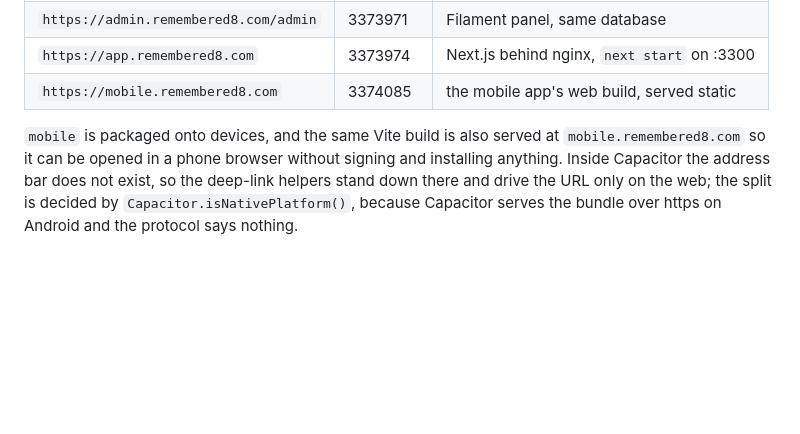
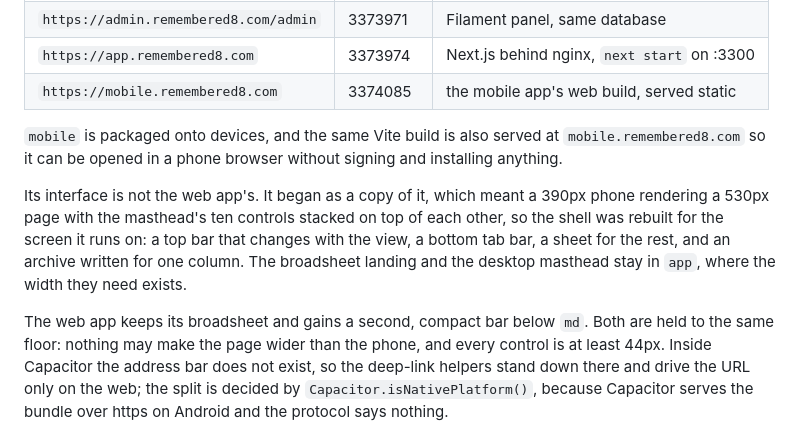
Before and after one commit to Remembered8/remembered8.com-new, a Markdown page: README.md, the part around the change. GitHub-like rendering; blank space fills up the shorter version.

Commit message:
Note what the phone shell is and is not
Co-Authored-By: Claude Opus 5 <noreply@anthropic.com>

```diff
--- a/README.md
+++ b/README.md
@@ -158,7 +158,18 @@ Live on Laravel Forge, on the `ancient-river` server, one site per app:
 
 `mobile` is packaged onto devices, and the same Vite build is also served at
 `mobile.remembered8.com` so it can be opened in a phone browser without signing
-and installing anything. Inside Capacitor the address bar does not exist, so the
+and installing anything.
+
+Its interface is not the web app's. It began as a copy of it, which meant a
+390px phone rendering a 530px page with the masthead's ten controls stacked on
+top of each other, so the shell was rebuilt for the screen it runs on: a top bar
+that changes with the view, a bottom tab bar, a sheet for the rest, and an
+archive written for one column. The broadsheet landing and the desktop masthead
+stay in `app`, where the width they need exists.
+
+The web app keeps its broadsheet and gains a second, compact bar below `md`.
+Both are held to the same floor: nothing may make the page wider than the phone,
+and every control is at least 44px. Inside Capacitor the address bar does not exist, so the
 deep-link helpers stand down there and drive the URL only on the web; the split
 is decided by `Capacitor.isNativePlatform()`, because Capacitor serves the bundle
 over https on Android and the protocol says nothing.
```
